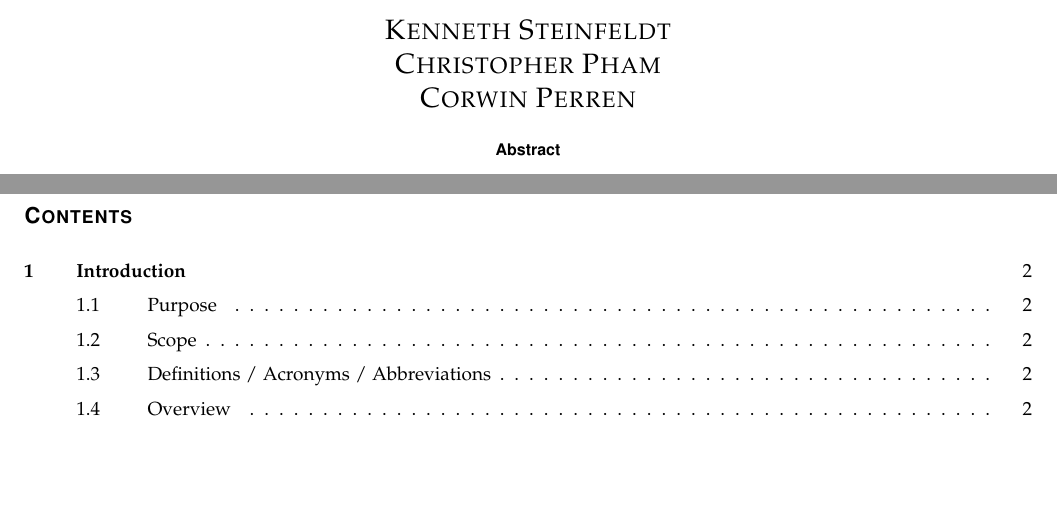
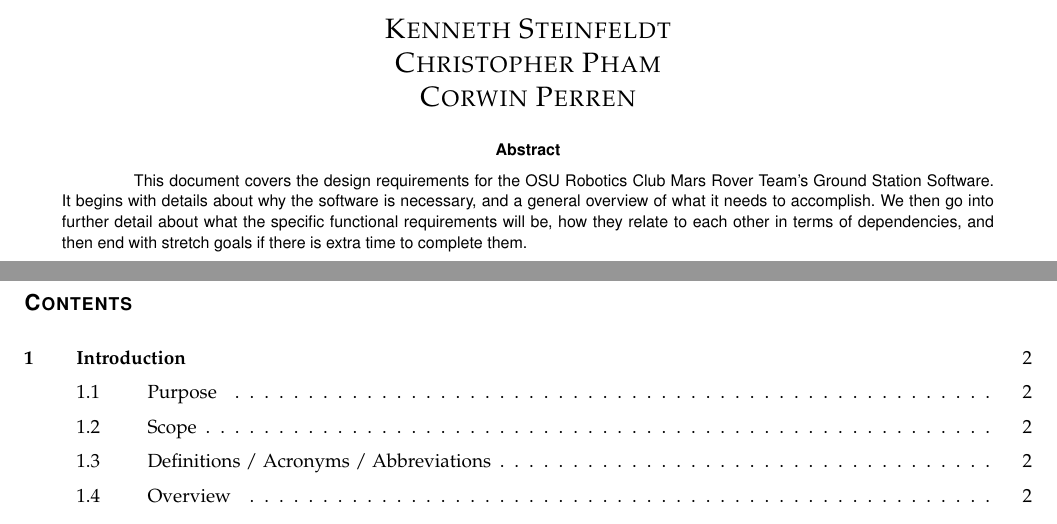
Before and after one commit to OSURoboticsClub/Rover_2017_2018, a LaTeX paper (cs_capstone_documents/requirements/requirements.tex): two parts of pages 1 and 2 of 14, joined at a grey line, cut so that both start at the same text, the shorter picture padded with empty space. Compiled offline with pdfLaTeX; a missing font is replaced by an installed copy or a similar font; a LaTeX package or settings file that is missing is left out.

Commit message:
Added the missing abstract

```diff
--- a/cs_capstone_documents/requirements/requirements.tex
+++ b/cs_capstone_documents/requirements/requirements.tex
@@ -110,7 +110,9 @@
 			\vspace{20pt}
             \begin{abstract}
 			% 6. Fill in your abstract
-            % NEW ABSTRACT HERE!!!!!!!!!!!!!!
+            This document covers the design requirements for the OSU Robotics Club Mars Rover Team's Ground Station Software.
+            It begins with details about why the software is necessary, and a general overview of what it needs to accomplish.
+            We then go into further detail about what the specific functional requirements will be, how they relate to each other in terms of dependencies, and then end with stretch goals if there is extra time to complete them.
 
 		\end{abstract}
 		}
```
